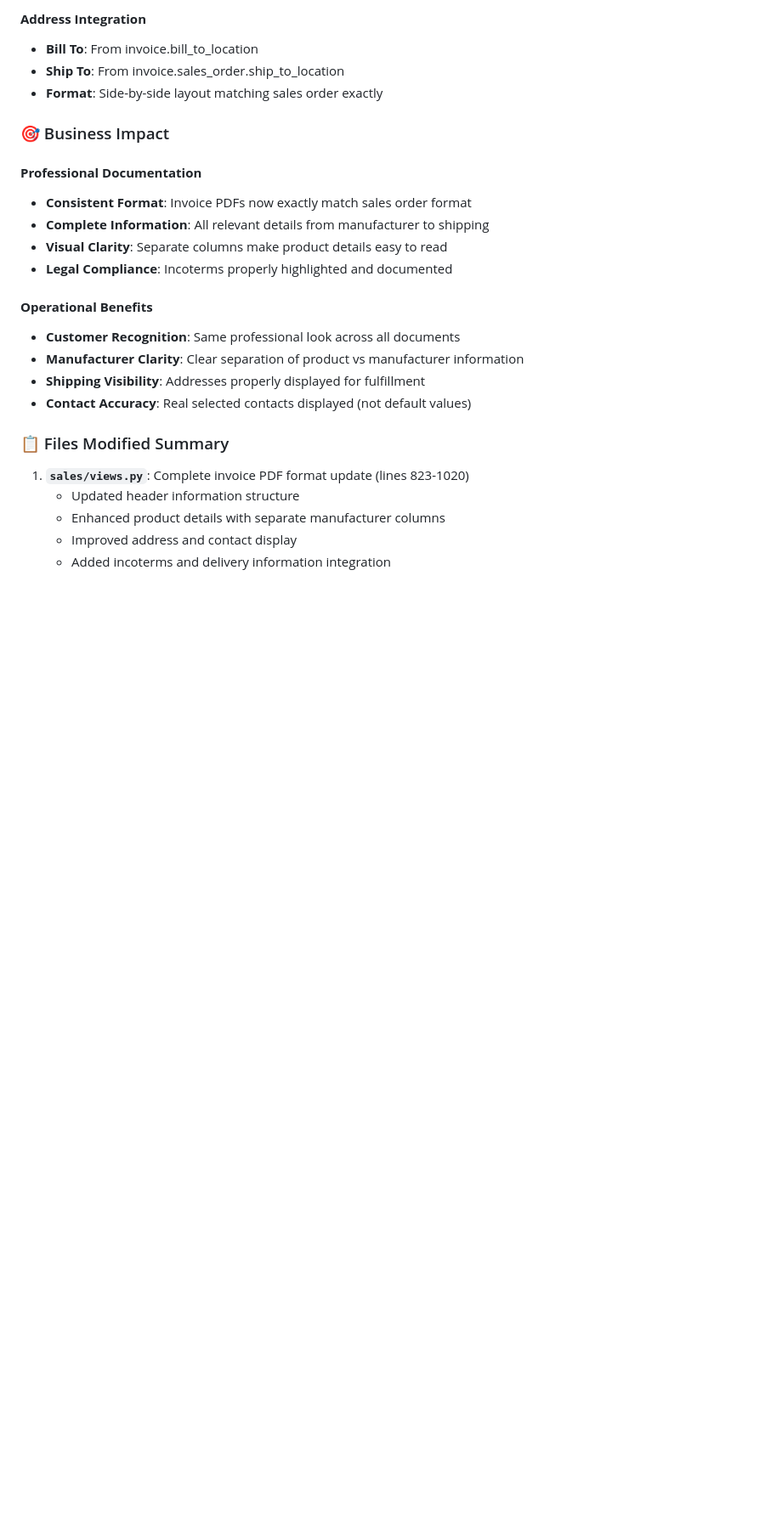
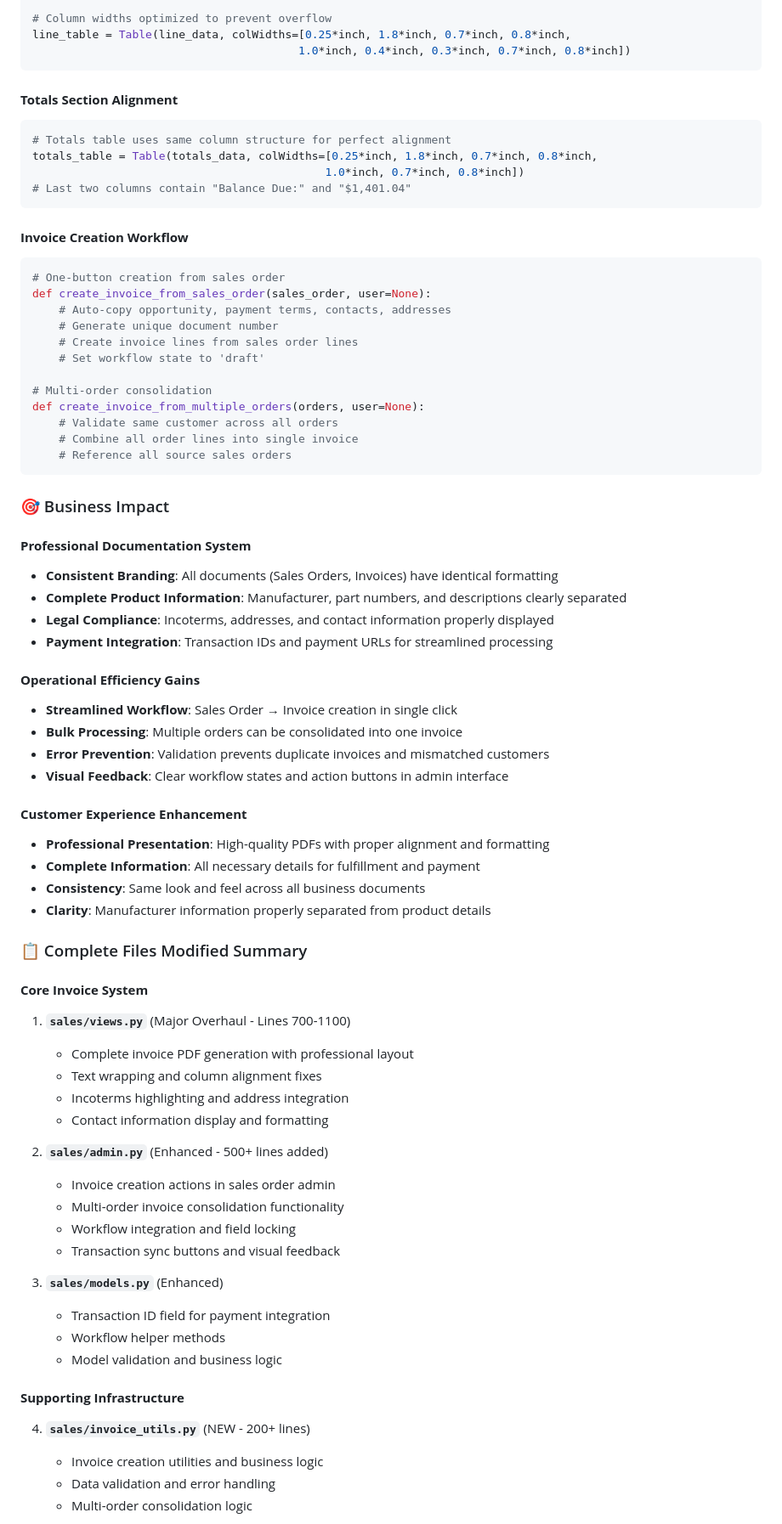
Before and after one commit to rmalla/modern-erp, a Markdown page: CLAUDE.md, the part around one of its changes. Shown at 85% size. Drawn GitHub-style; blank space fills up the shorter version.

````diff
--- a/CLAUDE.md
+++ b/CLAUDE.md
@@ -924,26 +934,76 @@ Updated:  [Line, Product, Manufacturer, Part Number, Description, Qty, UOM, Unit
 
-#### **Address Integration**
-- **Bill To**: From invoice.bill_to_location
-- **Ship To**: From invoice.sales_order.ship_to_location
-- **Format**: Side-by-side layout matching sales order exactly
+# Column widths optimized to prevent overflow
+line_table = Table(line_data, colWidths=[0.25*inch, 1.8*inch, 0.7*inch, 0.8*inch,
+                                        1.0*inch, 0.4*inch, 0.3*inch, 0.7*inch, 0.8*inch])
+```
+
+#### **Totals Section Alignment**
+```python
+# Totals table uses same column structure for perfect alignment
+totals_table = Table(totals_data, colWidths=[0.25*inch, 1.8*inch, 0.7*inch, 0.8*inch,
+                                            1.0*inch, 0.7*inch, 0.8*inch])
+# Last two columns contain "Balance Due:" and "$1,401.04"
+```
+
+#### **Invoice Creation Workflow**
+```python
+# One-button creation from sales order
+def create_invoice_from_sales_order(sales_order, user=None):
+    # Auto-copy opportunity, payment terms, contacts, addresses
+    # Generate unique document number
+    # Create invoice lines from sales order lines
+    # Set workflow state to 'draft'
+
+# Multi-order consolidation
+def create_invoice_from_multiple_orders(orders, user=None):
+    # Validate same customer across all orders
+    # Combine all order lines into single invoice
+    # Reference all source sales orders
+```
 
 ### 🎯 Business Impact
 
-#### **Professional Documentation**
-- **Consistent Format**: Invoice PDFs now exactly match sales order format
-- **Complete Information**: All relevant details from manufacturer to shipping
-- **Visual Clarity**: Separate columns make product details easy to read
-- **Legal Compliance**: Incoterms properly highlighted and documented
+#### **Professional Documentation System**
+- **Consistent Branding**: All documents (Sales Orders, Invoices) have identical formatting
+- **Complete Product Information**: Manufacturer, part numbers, and descriptions clearly separated
+- **Legal Compliance**: Incoterms, addresses, and contact information properly displayed
+- **Payment Integration**: Transaction IDs and payment URLs for streamlined processing
 
-#### **Operational Benefits**
-- **Customer Recognition**: Same professional look across all documents
-- **Manufacturer Clarity**: Clear separation of product vs manufacturer information
-- **Shipping Visibility**: Addresses properly displayed for fulfillment
-- **Contact Accuracy**: Real selected contacts displayed (not default values)
+#### **Operational Efficiency Gains**
+- **Streamlined Workflow**: Sales Order → Invoice creation in single click
+- **Bulk Processing**: Multiple orders can be consolidated into one invoice
+- **Error Prevention**: Validation prevents duplicate invoices and mismatched customers
+- **Visual Feedback**: Clear workflow states and action buttons in admin interface
 
-### 📋 Files Modified Summary
-1. **`sales/views.py`**: Complete invoice PDF format update (lines 823-1020)
-   - Updated header information structure
-   - Enhanced product details with separate manufacturer columns
-   - Improved address and contact display
-   - Added incoterms and delivery information integration
+#### **Customer Experience Enhancement**
+- **Professional Presentation**: High-quality PDFs with proper alignment and formatting
+- **Complete Information**: All necessary details for fulfillment and payment
+- **Consistency**: Same look and feel across all business documents
+- **Clarity**: Manufacturer information properly separated from product details
+
+### 📋 Complete Files Modified Summary
+
+#### **Core Invoice System**
+1. **`sales/views.py`** (Major Overhaul - Lines 700-1100)
+   - Complete invoice PDF generation with professional layout
+   - Text wrapping and column alignment fixes
+   - Incoterms highlighting and address integration
+   - Contact information display and formatting
+
+2. **`sales/admin.py`** (Enhanced - 500+ lines added)
+   - Invoice creation actions in sales order admin
+   - Multi-order invoice consolidation functionality
+   - Workflow integration and field locking
+   - Transaction sync buttons and visual feedback
+
+3. **`sales/models.py`** (Enhanced)
+   - Transaction ID field for payment integration
+   - Workflow helper methods
+   - Model validation and business logic
+
+#### **Supporting Infrastructure**
+4. **`sales/invoice_utils.py`** (NEW - 200+ lines)
+   - Invoice creation utilities and business logic
+   - Data validation and error handling
+   - Multi-order consolidation logic
+
````
Also changed, not shown: other parts of CLAUDE.md (+112 -53 lines).
